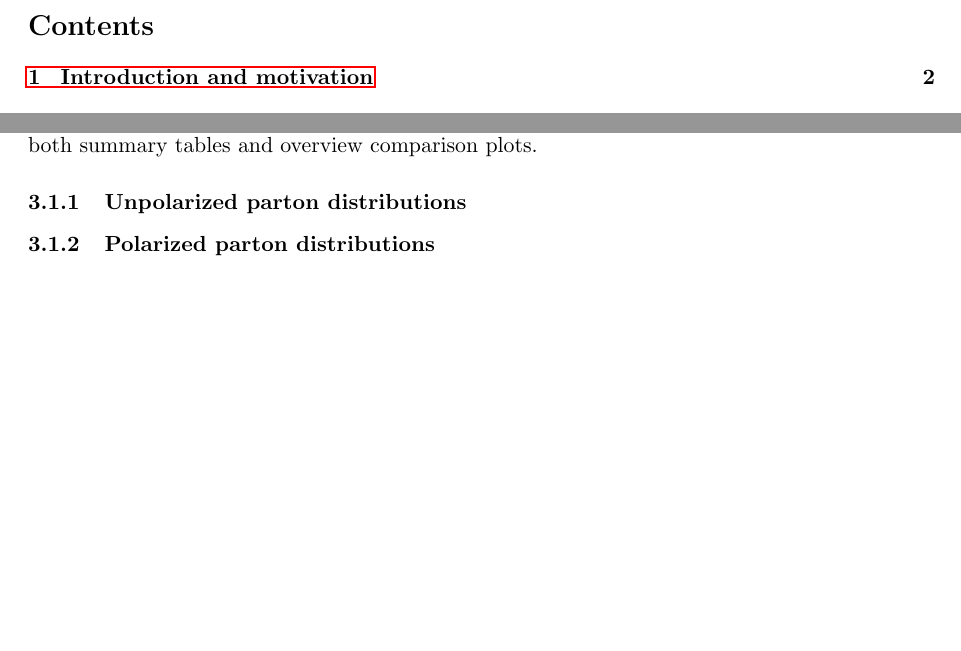
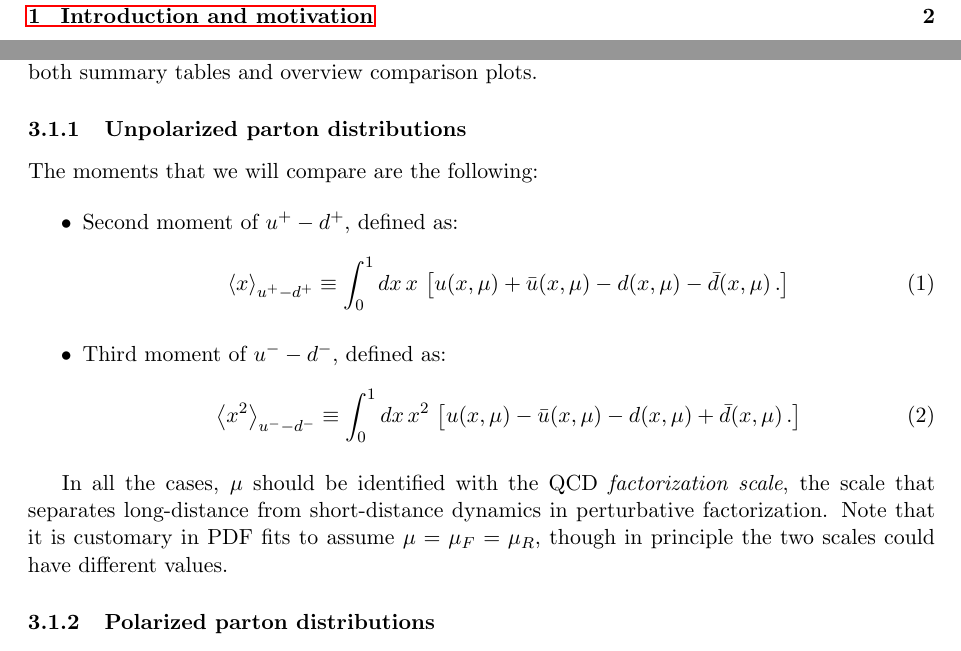
Before and after one commit to juanrojochacon/PDFLattice2017, a LaTeX document (whitepaper/PDFLattice2017.tex, which reads whitepaper/sec-benchmarking.tex): two parts of pages 2 and 3 of 4, joined at a grey line, cut at the place of the change, the shorter picture padded with empty space. Compiled offline with pdfLaTeX.

Commit message:
updated benchmarking section

```diff
--- a/whitepaper/sec-benchmarking.tex
+++ b/whitepaper/sec-benchmarking.tex
@@ -16,6 +16,36 @@ We provide both summary tables and overview comparison plots.
 
 \subsubsection{Unpolarized parton distributions}
 
+The moments that we will compare are the following:
+
+\begin{itemize}
+
+\item Second moment of $u^+-d^+$, defined as:
+  \be
+  \la x \ra_{u^+-d^+}\equiv \int_0^1 dx\,x\,\lc u(x,\mu)
+  +\bar{u}(x,\mu)
+-d(x,\mu) - \bar{d}(x,\mu) \, .
+  \rc
+  \ee
+
+\item Third moment of $u^--d^-$, defined as:
+  \be
+  \la x^2 \ra_{u^--d^-}\equiv \int_0^1 dx\,x^2\,\lc u(x,\mu)
+  -\bar{u}(x,\mu)
+-d(x,\mu) + \bar{d}(x,\mu) \, .
+  \rc
+  \ee
+
+  \end{itemize}
+
+In all the cases, $\mu$ should be identified with the QCD
+{\it factorization scale}, the scale that separates
+long-distance from short-distance dynamics in perturbative
+factorization.
+%
+Note that it is customary in PDF fits to assume
+$\mu=\mu_F=\mu_R$, though in principle the two scales
+could have different values.
 
 \subsubsection{Polarized parton distributions}
 
```
